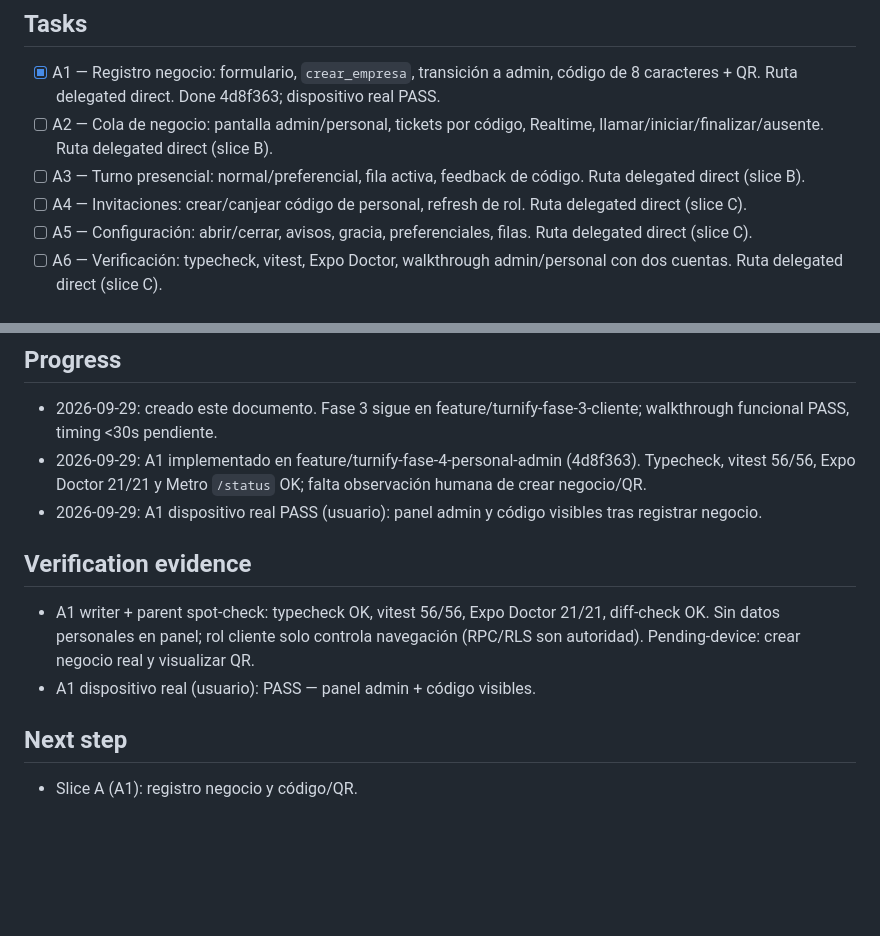
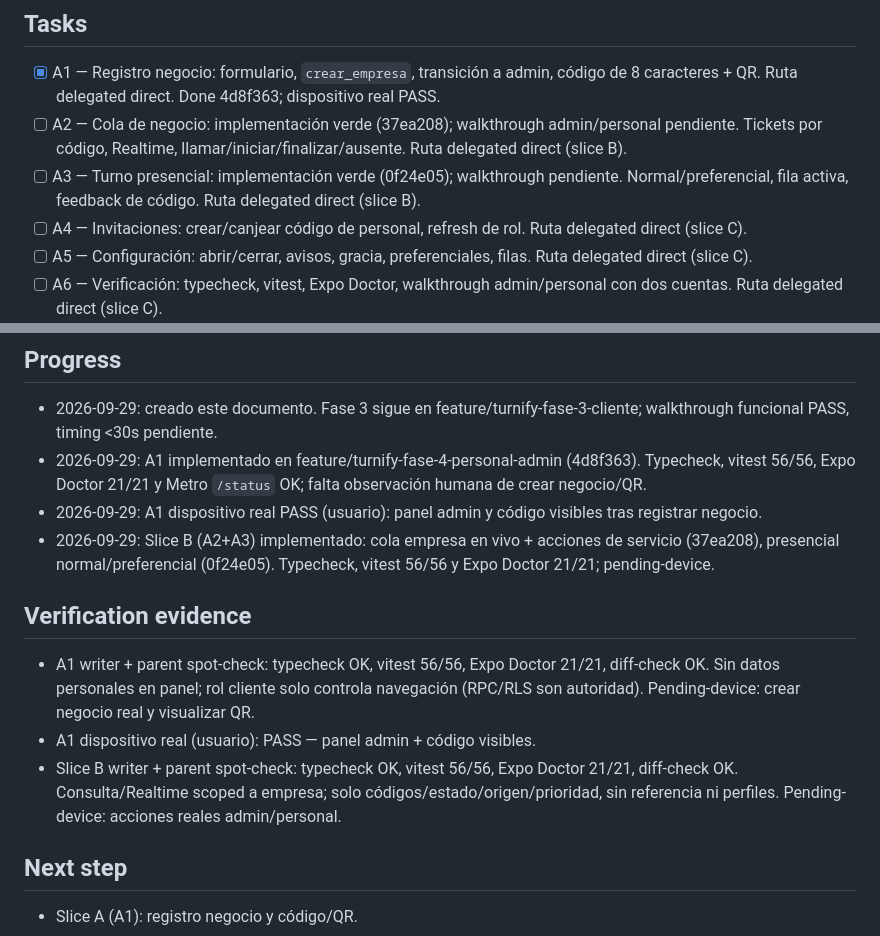
Before and after one commit to EsLechu19/Turnify, a Markdown page: odd/tasks/turnify-fase-4-personal-admin.md, 2 parts joined by grey strips. Rendered like a GitHub page; blank space fills up the shorter version.

Commit message:
docs(odd): track fase 4 queue implementation progress

```diff
--- a/odd/tasks/turnify-fase-4-personal-admin.md
+++ b/odd/tasks/turnify-fase-4-personal-admin.md
@@ -27,8 +27,8 @@ El MVP necesita cerrar el ciclo completo cliente → negocio. Push y dashboard d
 
 ## Tasks
 - [x] A1 — Registro negocio: formulario, `crear_empresa`, transición a admin, código de 8 caracteres + QR. Ruta delegated direct. Done 4d8f363; dispositivo real PASS.
-- [ ] A2 — Cola de negocio: pantalla admin/personal, tickets por código, Realtime, llamar/iniciar/finalizar/ausente. Ruta delegated direct (slice B).
-- [ ] A3 — Turno presencial: normal/preferencial, fila activa, feedback de código. Ruta delegated direct (slice B).
+- [ ] A2 — Cola de negocio: implementación verde (37ea208); walkthrough admin/personal pendiente. Tickets por código, Realtime, llamar/iniciar/finalizar/ausente. Ruta delegated direct (slice B).
+- [ ] A3 — Turno presencial: implementación verde (0f24e05); walkthrough pendiente. Normal/preferencial, fila activa, feedback de código. Ruta delegated direct (slice B).
 - [ ] A4 — Invitaciones: crear/canjear código de personal, refresh de rol. Ruta delegated direct (slice C).
 - [ ] A5 — Configuración: abrir/cerrar, avisos, gracia, preferenciales, filas. Ruta delegated direct (slice C).
 - [ ] A6 — Verificación: typecheck, vitest, Expo Doctor, walkthrough admin/personal con dos cuentas. Ruta delegated direct (slice C).
@@ -54,10 +54,12 @@ Local en `C:\Users\esa\Desktop\Turnify` y datos demo en turnify-dev. Sin push Gi
 - 2026-09-29: creado este documento. Fase 3 sigue en feature/turnify-fase-3-cliente; walkthrough funcional PASS, timing <30s pendiente.
 - 2026-09-29: A1 implementado en feature/turnify-fase-4-personal-admin (4d8f363). Typecheck, vitest 56/56, Expo Doctor 21/21 y Metro `/status` OK; falta observación humana de crear negocio/QR.
 - 2026-09-29: A1 dispositivo real PASS (usuario): panel admin y código visibles tras registrar negocio.
+- 2026-09-29: Slice B (A2+A3) implementado: cola empresa en vivo + acciones de servicio (37ea208), presencial normal/preferencial (0f24e05). Typecheck, vitest 56/56 y Expo Doctor 21/21; pending-device.
 
 ## Verification evidence
 - A1 writer + parent spot-check: typecheck OK, vitest 56/56, Expo Doctor 21/21, diff-check OK. Sin datos personales en panel; rol cliente solo controla navegación (RPC/RLS son autoridad). Pending-device: crear negocio real y visualizar QR.
 - A1 dispositivo real (usuario): PASS — panel admin + código visibles.
+- Slice B writer + parent spot-check: typecheck OK, vitest 56/56, Expo Doctor 21/21, diff-check OK. Consulta/Realtime scoped a empresa; solo códigos/estado/origen/prioridad, sin referencia ni perfiles. Pending-device: acciones reales admin/personal.
 
 ## Next step
 - Slice A (A1): registro negocio y código/QR.
```
